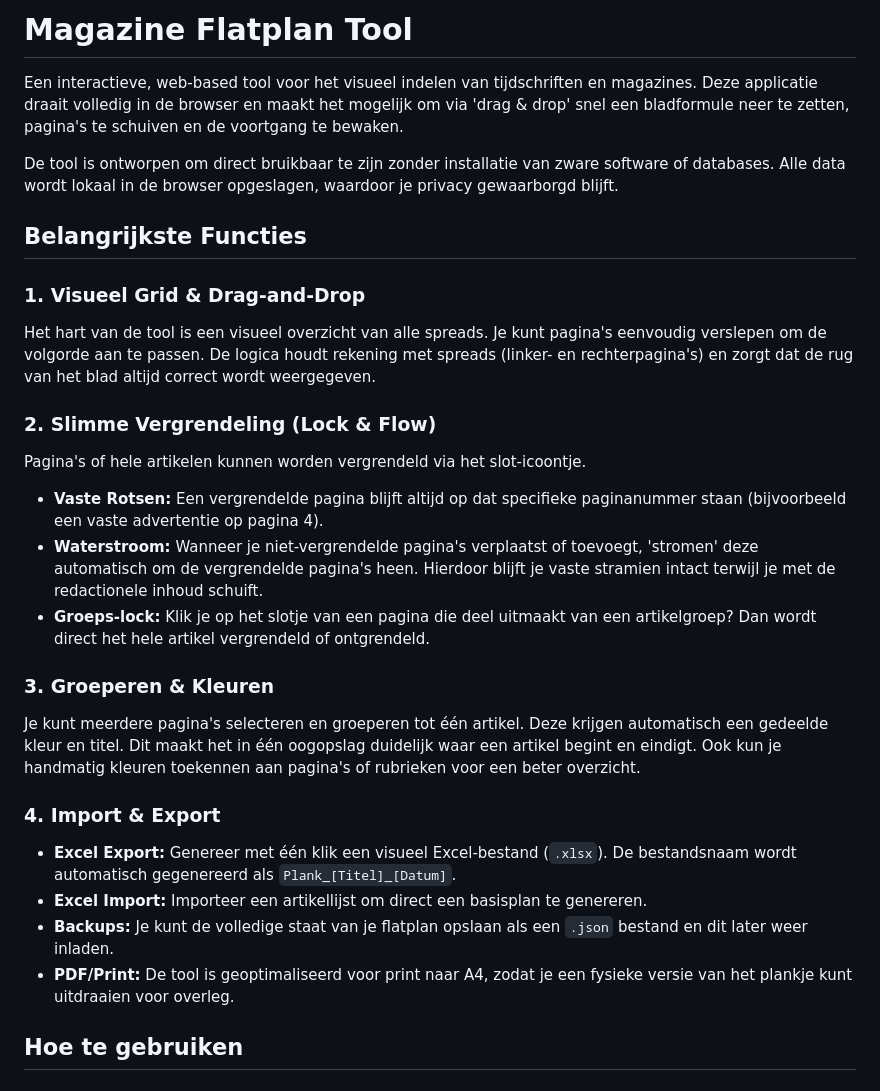
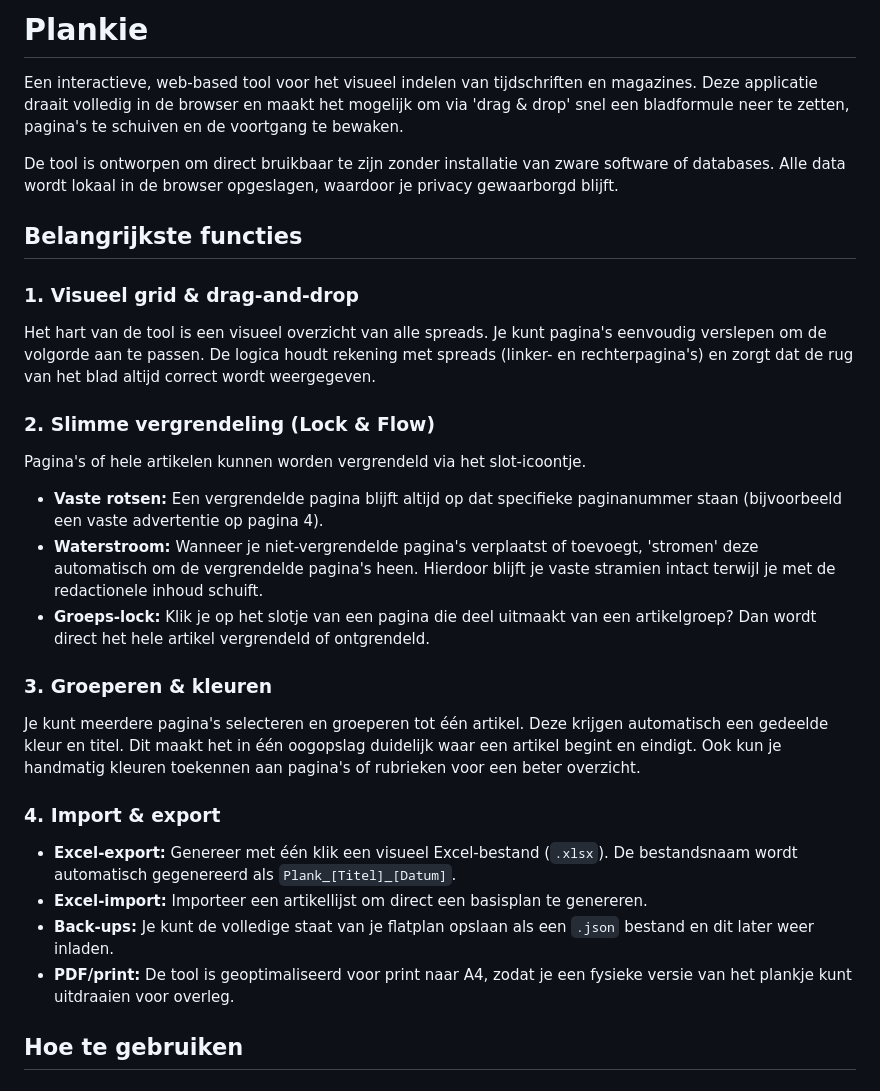
Before and after one commit to ee1koo/plankie, a Markdown page: README.md, the part around one of its changes. Drawn GitHub-style.

```diff
--- a/README.md
+++ b/README.md
@@ -1,28 +1,28 @@
-# Magazine Flatplan Tool
+# Plankie
 
 Een interactieve, web-based tool voor het visueel indelen van tijdschriften en magazines. Deze applicatie draait volledig in de browser en maakt het mogelijk om via 'drag & drop' snel een bladformule neer te zetten, pagina's te schuiven en de voortgang te bewaken.
 
 De tool is ontworpen om direct bruikbaar te zijn zonder installatie van zware software of databases. Alle data wordt lokaal in de browser opgeslagen, waardoor je privacy gewaarborgd blijft.
 
-## Belangrijkste Functies
+## Belangrijkste functies
 
-### 1. Visueel Grid & Drag-and-Drop
+### 1. Visueel grid & drag-and-drop
 Het hart van de tool is een visueel overzicht van alle spreads. Je kunt pagina's eenvoudig verslepen om de volgorde aan te passen. De logica houdt rekening met spreads (linker- en rechterpagina's) en zorgt dat de rug van het blad altijd correct wordt weergegeven.
 
-### 2. Slimme Vergrendeling (Lock & Flow)
+### 2. Slimme vergrendeling (Lock & Flow)
 Pagina's of hele artikelen kunnen worden vergrendeld via het slot-icoontje.
-* **Vaste Rotsen:** Een vergrendelde pagina blijft altijd op dat specifieke paginanummer staan (bijvoorbeeld een vaste advertentie op pagina 4).
+* **Vaste rotsen:** Een vergrendelde pagina blijft altijd op dat specifieke paginanummer staan (bijvoorbeeld een vaste advertentie op pagina 4).
 * **Waterstroom:** Wanneer je niet-vergrendelde pagina's verplaatst of toevoegt, 'stromen' deze automatisch om de vergrendelde pagina's heen. Hierdoor blijft je vaste stramien intact terwijl je met de redactionele inhoud schuift.
 * **Groeps-lock:** Klik je op het slotje van een pagina die deel uitmaakt van een artikelgroep? Dan wordt direct het hele artikel vergrendeld of ontgrendeld.
 
-### 3. Groeperen & Kleuren
+### 3. Groeperen & kleuren
 Je kunt meerdere pagina's selecteren en groeperen tot één artikel. Deze krijgen automatisch een gedeelde kleur en titel. Dit maakt het in één oogopslag duidelijk waar een artikel begint en eindigt. Ook kun je handmatig kleuren toekennen aan pagina's of rubrieken voor een beter overzicht.
 
-### 4. Import & Export
-* **Excel Export:** Genereer met één klik een visueel Excel-bestand (`.xlsx`). De bestandsnaam wordt automatisch gegenereerd als `Plank_[Titel]_[Datum]`.
-* **Excel Import:** Importeer een artikellijst om direct een basisplan te genereren.
-* **Backups:** Je kunt de volledige staat van je flatplan opslaan als een `.json` bestand en dit later weer inladen.
-* **PDF/Print:** De tool is geoptimaliseerd voor print naar A4, zodat je een fysieke versie van het plankje kunt uitdraaien voor overleg.
+### 4. Import & export
+* **Excel-export:** Genereer met één klik een visueel Excel-bestand (`.xlsx`). De bestandsnaam wordt automatisch gegenereerd als `Plank_[Titel]_[Datum]`.
+* **Excel-import:** Importeer een artikellijst om direct een basisplan te genereren.
+* **Back-ups:** Je kunt de volledige staat van je flatplan opslaan als een `.json` bestand en dit later weer inladen.
+* **PDF/print:** De tool is geoptimaliseerd voor print naar A4, zodat je een fysieke versie van het plankje kunt uitdraaien voor overleg.
 
 ## Hoe te gebruiken
 
```
Also changed, not shown: other parts of README.md (+1 -1 lines).
